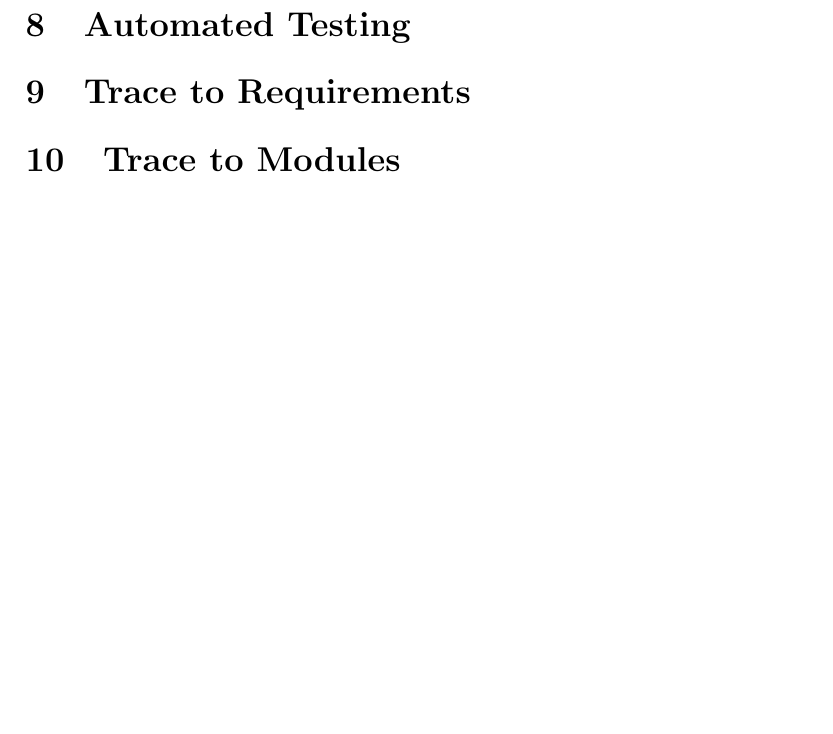
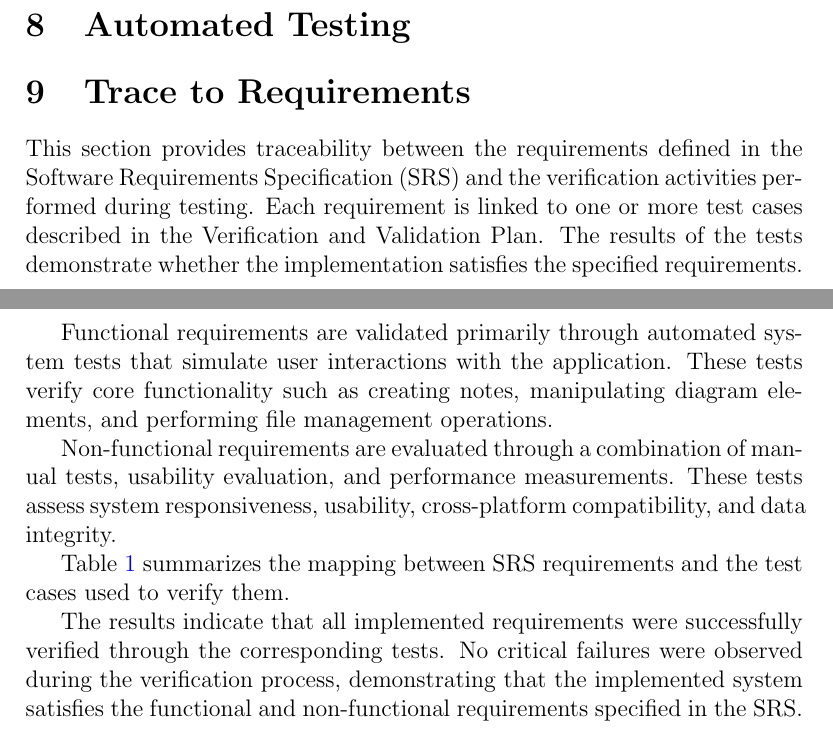
Before and after one commit to ritual-17/flow, a LaTeX document (docs/VnVReport/VnVReport.tex): part of page 5 of 6 before the commit and two parts of pages 5 and 6 of 9 after it, the two joined at a grey line, cut so that both start at the same text, the shorter picture padded with empty space. Compiled offline with pdfLaTeX.

Commit message:
412: Update trace to req in VnV Report, and fix F243 for traceability in VnVPlana and SRS

```diff
--- a/docs/VnVReport/VnVReport.tex
+++ b/docs/VnVReport/VnVReport.tex
@@ -91,3 +91,22 @@ should be highlighted.}
 
 \section{Trace to Requirements}
 
+This section provides traceability between the requirements defined in the
+Software Requirements Specification (SRS) and the verification activities
+performed during testing. Each requirement is linked to one or more test
+cases described in the Verification and Validation Plan. The results of the
+tests demonstrate whether the implementation satisfies the specified
+requirements.
+
+Functional requirements are validated primarily through automated system
+tests that simulate user interactions with the application. These tests
+verify core functionality such as creating notes, manipulating diagram
+elements, and performing file management operations.
+
+Non-functional requirements are evaluated through a combination of manual
+tests, usability evaluation, and performance measurements. These tests assess
+system responsiveness, usability, cross-platform compatibility, and data
+integrity.
+
+Table~\ref{tab:reqTrace} summarizes the mapping between SRS requirements and
+the test cases used to verify them.
@@ -94,3 +160,14 @@ should be highlighted.}
+\label{tab:reqTrace}
+\end{table}
+
+The results indicate that all implemented requirements were successfully
+verified through the corresponding tests. No critical failures were observed
+during the verification process, demonstrating that the implemented system
+satisfies the functional and non-functional requirements specified in the
+SRS.
+
+\vspace{25em}
+
 \section{Trace to Modules}
 
 \section{Code Coverage Metrics}
```
Also changed, not shown: docs/VnVReport/VnVReport.tex (47 more changed lines), 1 other file.
